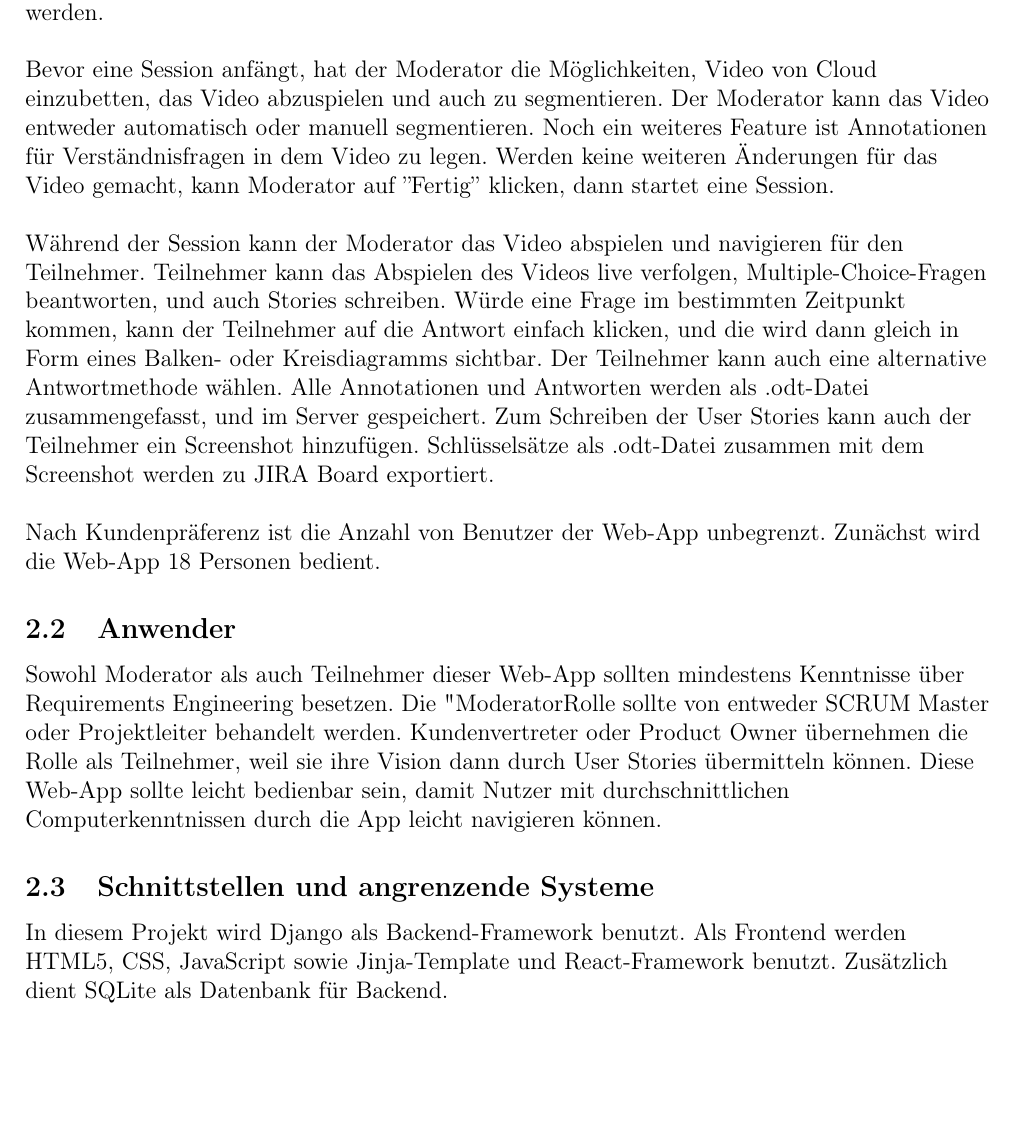
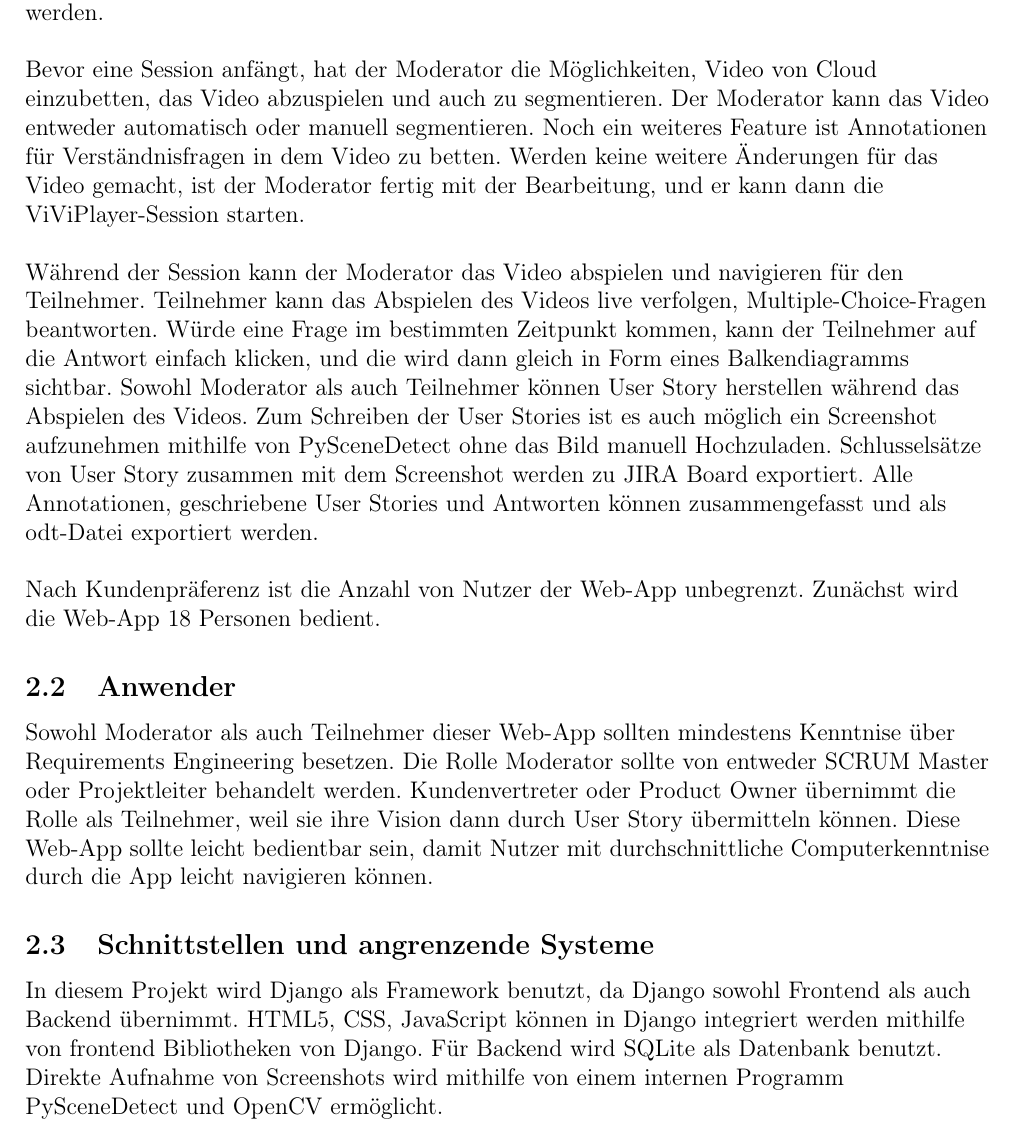
Before and after one commit to dnguyen141/ViViPlayer, a LaTeX document (specification/SWP-WS2122-ViViPlayer3-Spec-v02.tex, which reads specification/sections/kapitel2.tex): part of page 5 of 13, cut so that both start at the same text, the shorter picture padded with empty space. Compiled offline with pdfLaTeX.

Commit message:
Kapitel 2 Revised

```diff
--- a/specification/sections/kapitel2.tex
+++ b/specification/sections/kapitel2.tex
@@ -1,16 +1,29 @@
 \section{Rahmenbedingungen und Umfeld}
 
 \subsection{Einschränkungen und Vorgaben}
-Der Zugang zu der Web-App ist durch Anmeldedaten beschränkt, d.h. sind Username und Passwort notwendig, um sich einzuloggen. Alternative Login wie TAN ist auch möglich. Nutzer kann entweder als Moderator einloggen oder als Teilnehmer. Eine ViViPlayer-Session zwischen Moderator und Teilnehmer kann allerdings nur von dem Moderator vorbereitet werden.\linebreak
+Der Zugang zu der Web-App ist durch Anmeldedaten beschränkt, d.h. sind Username und Passwort notwendig, um sich einzuloggen. Alternative Login wie TAN ist auch möglich.
+Nutzer kann entweder als Moderator einloggen oder als Teilnehmer. Eine ViViPlayer-Session zwischen Moderator und Teilnehmer kann allerdings nur von dem Moderator
+vorbereitet werden.\linebreak
 \linebreak
-Bevor eine Session anfängt, hat der Moderator die Möglichkeiten, Video von Cloud einzubetten, das Video abzuspielen und auch zu segmentieren. Der Moderator kann das Video entweder automatisch oder manuell segmentieren. Noch ein weiteres Feature ist Annotationen für Verständnisfragen in dem Video zu legen. Werden keine weiteren Änderungen für das Video gemacht, kann Moderator auf ''Fertig'' klicken, dann startet eine Session.\linebreak
+Bevor eine Session anfängt, hat der Moderator die Möglichkeiten, Video von Cloud einzubetten, das Video abzuspielen und auch zu segmentieren. Der Moderator kann
+das Video entweder automatisch oder manuell segmentieren. Noch ein weiteres Feature ist Annotationen für Verständnisfragen in dem Video zu betten. Werden keine
+weitere Änderungen für das Video gemacht, ist der Moderator fertig mit der Bearbeitung, und er kann dann die ViViPlayer-Session starten.\linebreak
 \linebreak
-Während der Session kann der Moderator das Video abspielen und navigieren für den Teilnehmer. Teilnehmer kann das Abspielen des Videos live verfolgen, Multiple-Choice-Fragen beantworten, und auch Stories schreiben. Würde eine Frage im bestimmten Zeitpunkt kommen, kann der Teilnehmer auf die Antwort einfach klicken, und die wird dann gleich in Form eines Balken- oder Kreisdiagramms sichtbar. Der Teilnehmer kann auch eine alternative Antwortmethode wählen. Alle Annotationen und Antworten werden als .odt-Datei zusammengefasst, und im Server gespeichert. Zum Schreiben der User Stories kann auch der Teilnehmer ein Screenshot hinzufügen. Schlüsselsätze als .odt-Datei zusammen mit dem Screenshot werden zu JIRA Board exportiert.\linebreak
+Während der Session kann der Moderator das Video abspielen und navigieren für den Teilnehmer. Teilnehmer kann das Abspielen des Videos live verfolgen, Multiple-Choice-Fragen
+beantworten. Würde eine Frage im bestimmten Zeitpunkt kommen, kann der Teilnehmer auf die Antwort einfach klicken, und die wird dann gleich in Form eines Balkendiagramms sichtbar.
+Sowohl Moderator als auch Teilnehmer können User Story herstellen während das Abspielen des Videos. Zum Schreiben der User Stories ist es auch möglich ein Screenshot aufzunehmen
+mithilfe von PySceneDetect ohne das Bild manuell Hochzuladen. Schlusselsätze von User Story zusammen mit dem Screenshot werden zu JIRA Board exportiert.
+Alle Annotationen, geschriebene User Stories und Antworten können zusammengefasst und als odt-Datei exportiert werden.\linebreak
 \linebreak
-Nach Kundenpräferenz ist die Anzahl von Benutzer der Web-App unbegrenzt. Zunächst wird die Web-App 18 Personen bedient.
+Nach Kundenpräferenz ist die Anzahl von Nutzer der Web-App unbegrenzt. Zunächst wird die Web-App 18 Personen bedient.
 
 \subsection{Anwender}
-Sowohl Moderator als auch Teilnehmer dieser Web-App sollten mindestens Kenntnisse über Requirements Engineering besetzen. Die "Moderator"-Rolle sollte von entweder SCRUM Master oder Projektleiter behandelt werden. Kundenvertreter oder Product Owner übernehmen die Rolle als Teilnehmer, weil sie ihre Vision dann durch User Stories übermitteln können. Diese Web-App sollte leicht bedienbar sein, damit Nutzer mit durchschnittlichen Computerkenntnissen durch die App leicht navigieren können.
+Sowohl Moderator als auch Teilnehmer dieser Web-App sollten mindestens Kenntnise über Requirements Engineering besetzen. Die Rolle Moderator sollte von entweder SCRUM Master
+oder Projektleiter behandelt werden. Kundenvertreter oder Product Owner übernimmt die Rolle als Teilnehmer, weil sie ihre Vision dann durch User Story übermitteln können.
+Diese Web-App sollte leicht bedientbar sein, damit Nutzer mit durchschnittliche Computerkenntnise durch die App leicht navigieren können.
 
 \subsection{Schnittstellen und angrenzende Systeme}
-In diesem Projekt wird Django als Backend-Framework benutzt. Als Frontend werden HTML5, CSS, JavaScript sowie Jinja-Template und React-Framework benutzt. Zusätzlich dient SQLite als Datenbank für Backend.
+
+In diesem Projekt wird Django als Framework benutzt, da Django sowohl Frontend als auch Backend übernimmt. HTML5, CSS, JavaScript können in Django integriert werden mithilfe
+von frontend Bibliotheken von Django. Für Backend wird SQLite als Datenbank benutzt. Direkte Aufnahme von Screenshots wird mithilfe von einem internen Programm PySceneDetect
+und OpenCV ermöglicht.
```
